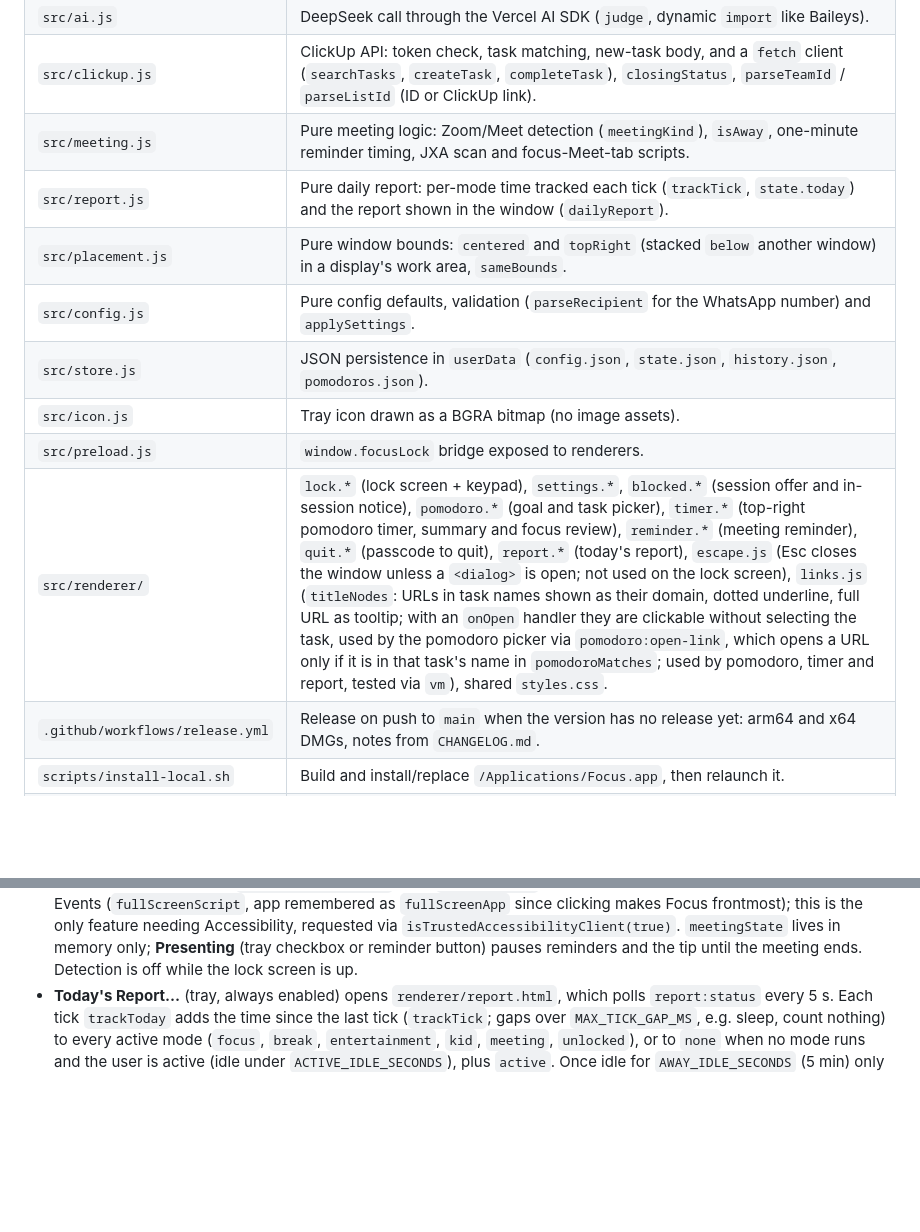
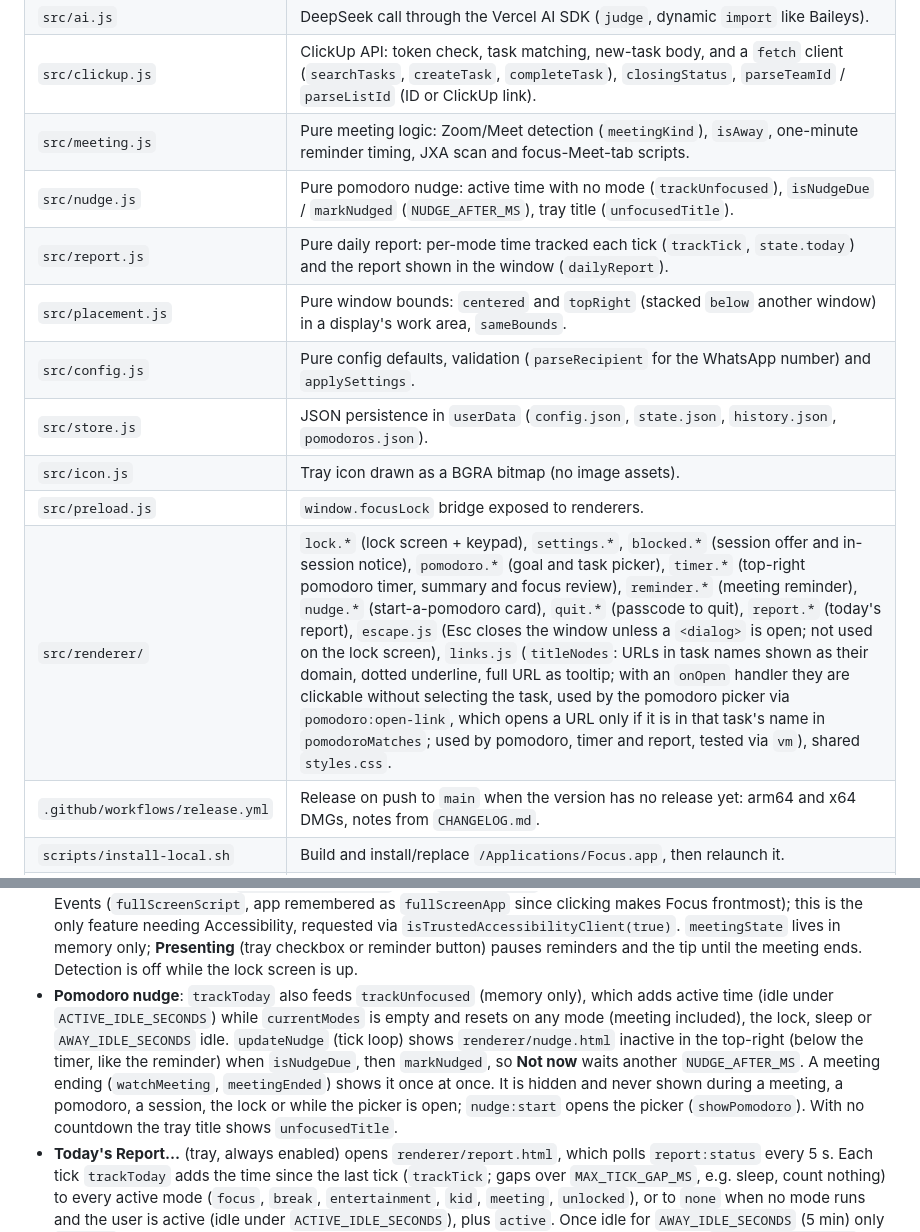
Before and after one commit to rosinghal/focus, a Markdown page: AGENTS.md, 2 parts joined by grey strips. Drawn GitHub-style; blank space fills up the shorter version.

```diff
--- a/AGENTS.md
+++ b/AGENTS.md
@@ -57,13 +57,14 @@ npm run dist     # unsigned macOS .dmg in dist/ (CSC_IDENTITY_AUTO_DISCOVERY=fal
 | `src/ai.js` | DeepSeek call through the Vercel AI SDK (`judge`, dynamic `import` like Baileys). |
 | `src/clickup.js` | ClickUp API: token check, task matching, new-task body, and a `fetch` client (`searchTasks`, `createTask`, `completeTask`), `closingStatus`, `parseTeamId` / `parseListId` (ID or ClickUp link). |
 | `src/meeting.js` | Pure meeting logic: Zoom/Meet detection (`meetingKind`), `isAway`, one-minute reminder timing, JXA scan and focus-Meet-tab scripts. |
+| `src/nudge.js` | Pure pomodoro nudge: active time with no mode (`trackUnfocused`), `isNudgeDue` / `markNudged` (`NUDGE_AFTER_MS`), tray title (`unfocusedTitle`). |
 | `src/report.js` | Pure daily report: per-mode time tracked each tick (`trackTick`, `state.today`) and the report shown in the window (`dailyReport`). |
 | `src/placement.js` | Pure window bounds: `centered` and `topRight` (stacked `below` another window) in a display's work area, `sameBounds`. |
 | `src/config.js` | Pure config defaults, validation (`parseRecipient` for the WhatsApp number) and `applySettings`. |
 | `src/store.js` | JSON persistence in `userData` (`config.json`, `state.json`, `history.json`, `pomodoros.json`). |
 | `src/icon.js` | Tray icon drawn as a BGRA bitmap (no image assets). |
 | `src/preload.js` | `window.focusLock` bridge exposed to renderers. |
-| `src/renderer/` | `lock.*` (lock screen + keypad), `settings.*`, `blocked.*` (session offer and in-session notice), `pomodoro.*` (goal and task picker), `timer.*` (top-right pomodoro timer, summary and focus review), `reminder.*` (meeting reminder), `quit.*` (passcode to quit), `report.*` (today's report), `escape.js` (Esc closes the window unless a `<dialog>` is open; not used on the lock screen), `links.js` (`titleNodes`: URLs in task names shown as their domain, dotted underline, full URL as tooltip; with an `onOpen` handler they are clickable without selecting the task, used by the pomodoro picker via `pomodoro:open-link`, which opens a URL only if it is in that task's name in `pomodoroMatches`; used by pomodoro, timer and report, tested via `vm`), shared `styles.css`. |
+| `src/renderer/` | `lock.*` (lock screen + keypad), `settings.*`, `blocked.*` (session offer and in-session notice), `pomodoro.*` (goal and task picker), `timer.*` (top-right pomodoro timer, summary and focus review), `reminder.*` (meeting reminder), `nudge.*` (start-a-pomodoro card), `quit.*` (passcode to quit), `report.*` (today's report), `escape.js` (Esc closes the window unless a `<dialog>` is open; not used on the lock screen), `links.js` (`titleNodes`: URLs in task names shown as their domain, dotted underline, full URL as tooltip; with an `onOpen` handler they are clickable without selecting the task, used by the pomodoro picker via `pomodoro:open-link`, which opens a URL only if it is in that task's name in `pomodoroMatches`; used by pomodoro, timer and report, tested via `vm`), shared `styles.css`. |
 | `.github/workflows/release.yml` | Release on push to `main` when the version has no release yet: arm64 and x64 DMGs, notes from `CHANGELOG.md`. |
 | `scripts/install-local.sh` | Build and install/replace `/Applications/Focus.app`, then relaunch it. |
 | `test/` | Unit tests for the pure modules. |
@@ -178,6 +179,13 @@ npm run dist     # unsigned macOS .dmg in dist/ (CSC_IDENTITY_AUTO_DISCOVERY=fal
   (`fullScreenScript`, app remembered as `fullScreenApp` since clicking makes Focus frontmost); this is the only feature
   needing Accessibility, requested via `isTrustedAccessibilityClient(true)`. `meetingState`
   lives in memory only; **Presenting** (tray checkbox or reminder button) pauses reminders and the tip until the meeting ends. Detection is off while the lock screen is up.
+- **Pomodoro nudge**: `trackToday` also feeds `trackUnfocused` (memory only), which adds active time (idle under
+  `ACTIVE_IDLE_SECONDS`) while `currentModes` is empty and resets on any mode (meeting included), the lock, sleep or
+  `AWAY_IDLE_SECONDS` idle. `updateNudge` (tick loop) shows `renderer/nudge.html` inactive in the top-right (below the
+  timer, like the reminder) when `isNudgeDue`, then `markNudged`, so **Not now** waits another `NUDGE_AFTER_MS`. A
+  meeting ending (`watchMeeting`, `meetingEnded`) shows it once at once. It is hidden and never shown during a meeting,
+  a pomodoro, a session, the lock or while the picker is open; `nudge:start` opens the picker (`showPomodoro`). With
+  no countdown the tray title shows `unfocusedTitle`.
 - **Today's Report…** (tray, always enabled) opens `renderer/report.html`, which polls `report:status` every 5 s.
   Each tick `trackToday` adds the time since the last tick (`trackTick`; gaps over `MAX_TICK_GAP_MS`, e.g. sleep,
   count nothing) to every active mode (`focus`, `break`, `entertainment`, `kid`, `meeting`, `unlocked`), or to
```
Also changed, not shown: CHANGELOG.md (+9 -0 lines), README.md (+10 -1 lines), docs/screenshots/nudge.png (added), 8 other files.
